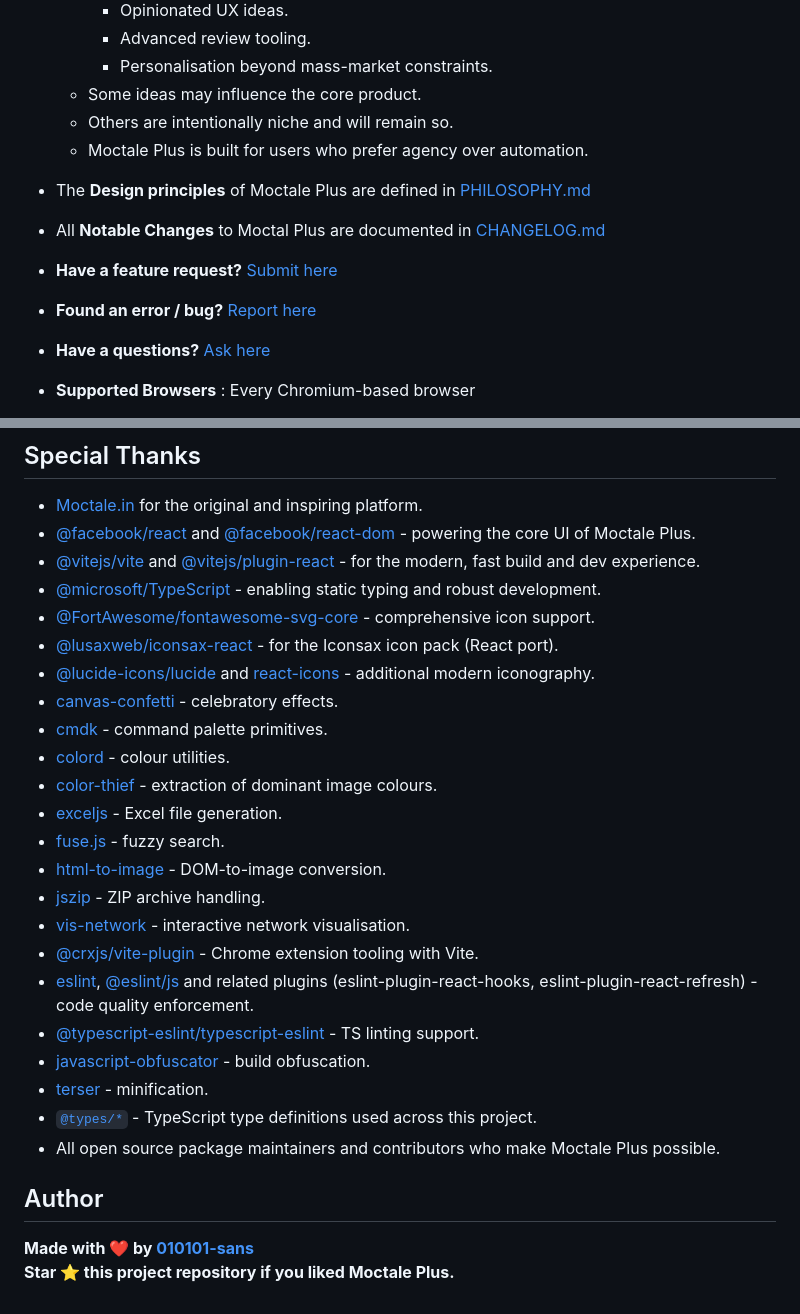
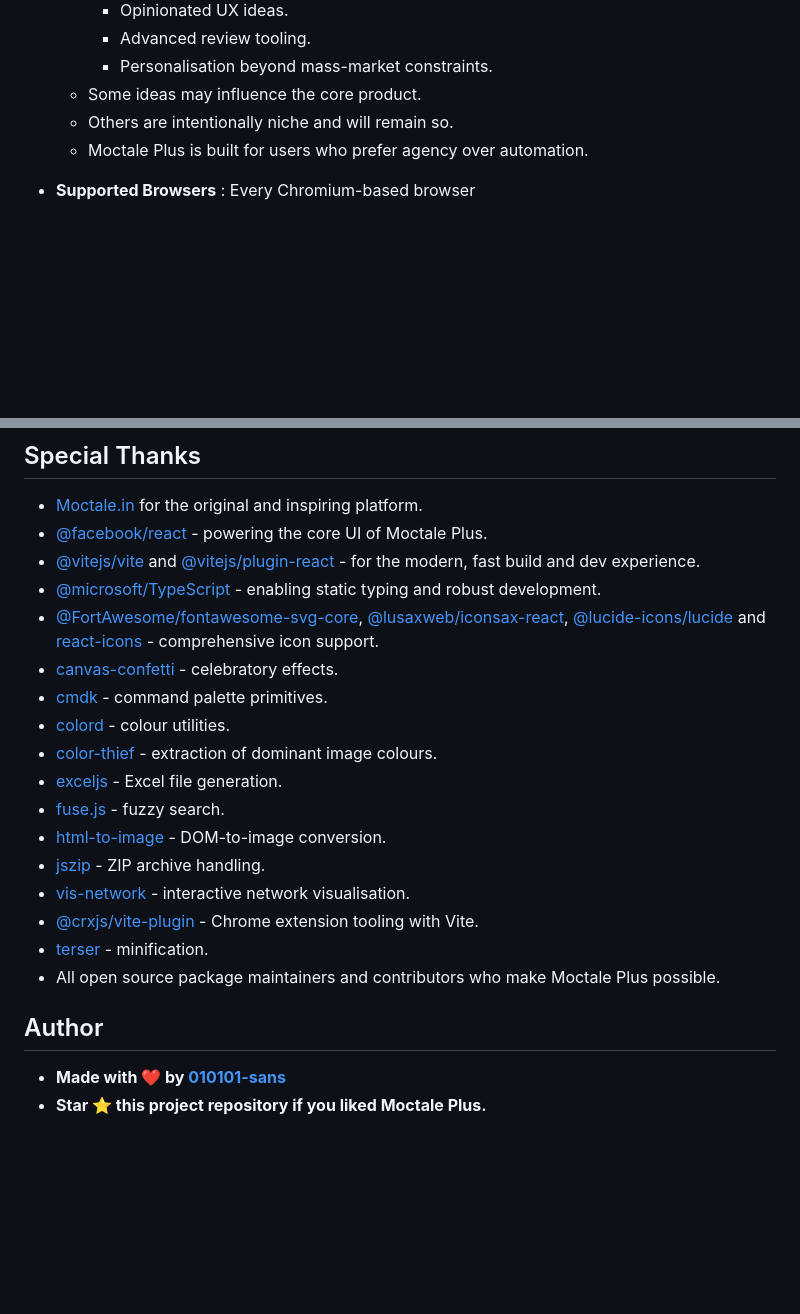
Before and after one commit to 010101-sans/moctale-plus, a Markdown page: README.md, 2 parts joined by grey strips. GitHub-like rendering; blank space fills up the shorter version.

```diff
--- a/README.md
+++ b/README.md
@@ -121,12 +120,6 @@ A feature-rich Chrome Extension designed to supercharge your experience on [Moct
   - Others are intentionally niche and will remain so.
   - Moctale Plus is built for users who prefer agency over automation.
 
-- The **Design principles** of Moctale Plus are defined in [PHILOSOPHY.md](./PHILOSOPHY.md)
-- All **Notable Changes** to Moctal Plus are documented in [CHANGELOG.md](./CHANGELOG.md)
-
-- **Have a feature request?** [Submit here](https://github.com/010101-sans/moctale-plus/issues/new?labels=enhancement&title=[Feature]+)
-- **Found an error / bug?** [Report here](https://github.com/010101-sans/moctale-plus/issues/new?labels=bug&title=[Bug]+)
-- **Have a questions?** [Ask here](https://github.com/010101-sans/moctale-plus/issues/new?labels=question&title=[Question]+)
 - **Supported Browsers** : Every Chromium-based browser
   - Google Chrome
   - Microsoft Edge
@@ -149,12 +147,10 @@ Moctale Plus is distributed under a **custom proprietary license**. For full ter
 ## Special Thanks
 
 - [Moctale.in](https://www.moctale.in/) for the original and inspiring platform.
-- [@facebook/react](https://github.com/facebook/react) and [@facebook/react-dom](https://github.com/facebook/react) - powering the core UI of Moctale Plus.
+- [@facebook/react](https://github.com/facebook/react) - powering the core UI of Moctale Plus.
 - [@vitejs/vite](https://github.com/vitejs/vite) and [@vitejs/plugin-react](https://github.com/vitejs/vite-plugin-react) - for the modern, fast build and dev experience.
 - [@microsoft/TypeScript](https://github.com/microsoft/TypeScript) - enabling static typing and robust development.
-- [@FortAwesome/fontawesome-svg-core](https://github.com/FortAwesome/Font-Awesome) - comprehensive icon support.
-- [@lusaxweb/iconsax-react](https://github.com/lusaxweb/iconsax-react) - for the Iconsax icon pack (React port).
-- [@lucide-icons/lucide](https://github.com/lucide-icons/lucide) and [react-icons](https://github.com/react-icons/react-icons) - additional modern iconography.
+- [@FortAwesome/fontawesome-svg-core](https://github.com/FortAwesome/Font-Awesome), [@lusaxweb/iconsax-react](https://github.com/lusaxweb/iconsax-react), [@lucide-icons/lucide](https://github.com/lucide-icons/lucide) and [react-icons](https://github.com/react-icons/react-icons) - comprehensive icon support.
 - [canvas-confetti](https://github.com/catdad/canvas-confetti) - celebratory effects.
 - [cmdk](https://github.com/pacocoursey/cmdk) - command palette primitives.
 - [colord](https://github.com/omgovich/colord) - colour utilities.
@@ -165,14 +161,10 @@ Moctale Plus is distributed under a **custom proprietary license**. For full ter
 - [jszip](https://github.com/Stuk/jszip) - ZIP archive handling.
 - [vis-network](https://github.com/visjs/vis-network) - interactive network visualisation.
 - [@crxjs/vite-plugin](https://github.com/crxjs/chrome-extension-tools) - Chrome extension tooling with Vite.
-- [eslint](https://github.com/eslint/eslint), [@eslint/js](https://github.com/eslint/js) and related plugins (eslint-plugin-react-hooks, eslint-plugin-react-refresh) - code quality enforcement.
-- [@typescript-eslint/typescript-eslint](https://github.com/typescript-eslint/typescript-eslint) - TS linting support.
-- [javascript-obfuscator](https://github.com/javascript-obfuscator/javascript-obfuscator) - build obfuscation.
 - [terser](https://github.com/terser/terser) - minification.
-- [`@types/*`](https://github.com/DefinitelyTyped/DefinitelyTyped) - TypeScript type definitions used across this project.
 - All open source package maintainers and contributors who make Moctale Plus possible.
 
 ## Author
 
-**Made with ❤️ by [010101-sans](https://github.com/010101-sans)**
-**Star ⭐ this project repository if you liked Moctale Plus.**
+- **Made with ❤️ by [010101-sans](https://github.com/010101-sans)**
+- **Star ⭐ this project repository if you liked Moctale Plus.**
```
Also changed, not shown: other parts of README.md (+16 -12 lines).
